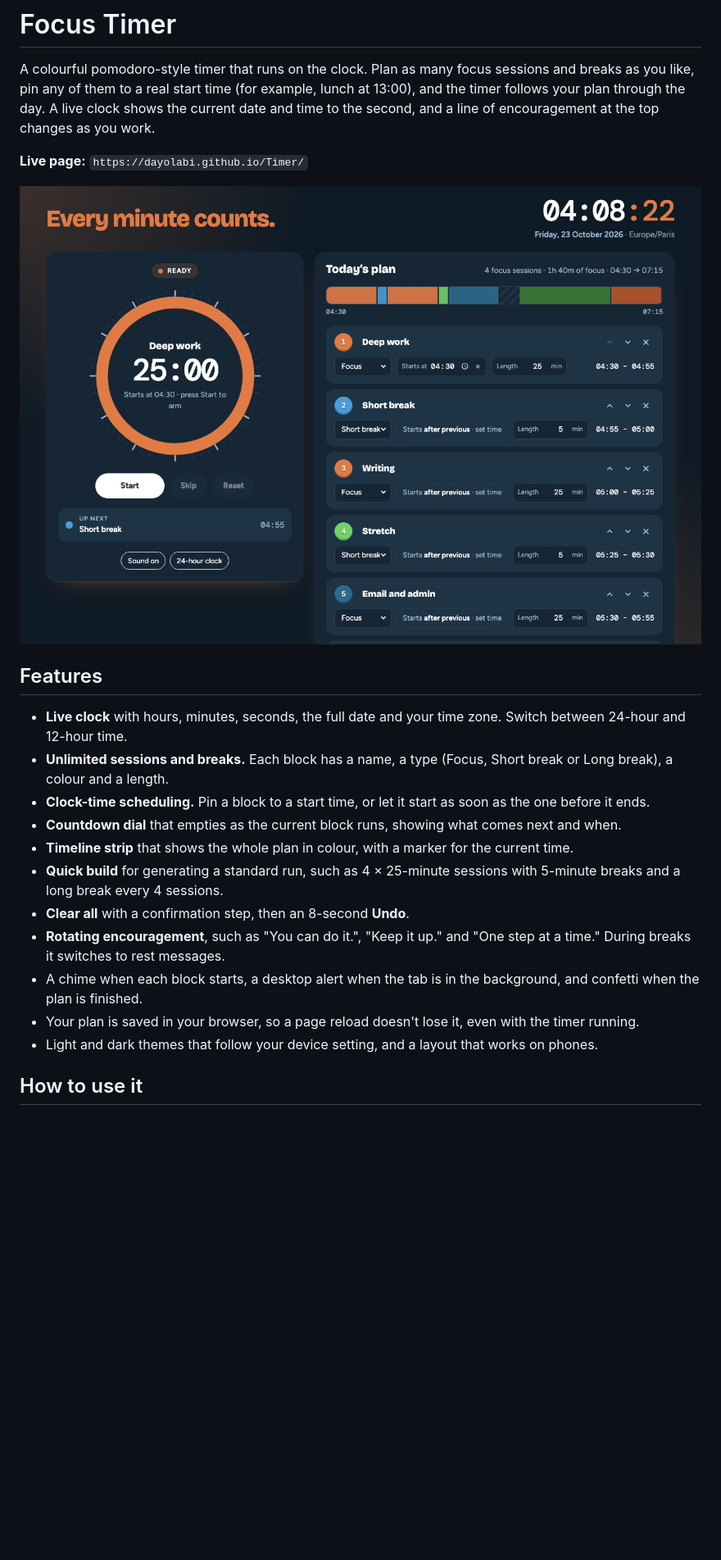
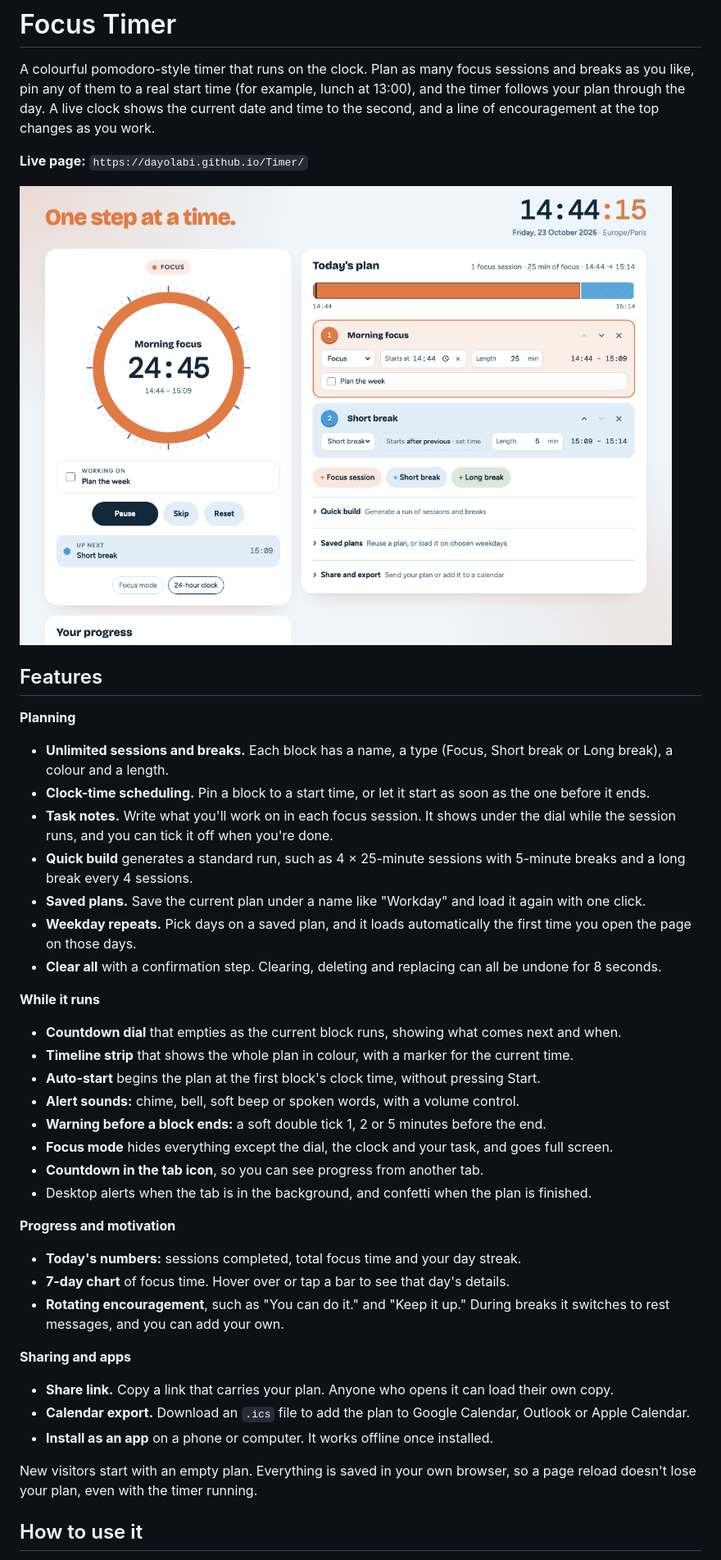
Before and after one commit to Dayolabi/Timer, a Markdown page: README.md, the part around one of its changes. Shown at 82% size. Rendered like a GitHub page; pictures changed too: screenshot.png; blank space fills up the shorter version.

Commit message:
Add saved plans, progress, tasks, sounds, focus mode, sharing and app install

```diff
--- a/README.md
+++ b/README.md
@@ -8,17 +8,36 @@ A colourful pomodoro-style timer that runs on the clock. Plan as many focus sess
 
 ## Features
 
-- **Live clock** with hours, minutes, seconds, the full date and your time zone. Switch between 24-hour and 12-hour time.
+**Planning**
 - **Unlimited sessions and breaks.** Each block has a name, a type (Focus, Short break or Long break), a colour and a length.
 - **Clock-time scheduling.** Pin a block to a start time, or let it start as soon as the one before it ends.
+- **Task notes.** Write what you'll work on in each focus session. It shows under the dial while the session runs, and you can tick it off when you're done.
+- **Quick build** generates a standard run, such as 4 × 25-minute sessions with 5-minute breaks and a long break every 4 sessions.
+- **Saved plans.** Save the current plan under a name like "Workday" and load it again with one click.
+- **Weekday repeats.** Pick days on a saved plan, and it loads automatically the first time you open the page on those days.
+- **Clear all** with a confirmation step. Clearing, deleting and replacing can all be undone for 8 seconds.
+
+**While it runs**
 - **Countdown dial** that empties as the current block runs, showing what comes next and when.
 - **Timeline strip** that shows the whole plan in colour, with a marker for the current time.
-- **Quick build** for generating a standard run, such as 4 × 25-minute sessions with 5-minute breaks and a long break every 4 sessions.
-- **Clear all** with a confirmation step, then an 8-second **Undo**.
-- **Rotating encouragement**, such as "You can do it.", "Keep it up." and "One step at a time." During breaks it switches to rest messages.
-- A chime when each block starts, a desktop alert when the tab is in the background, and confetti when the plan is finished.
-- Your plan is saved in your browser, so a page reload doesn't lose it, even with the timer running.
-- Light and dark themes that follow your device setting, and a layout that works on phones.
+- **Auto-start** begins the plan at the first block's clock time, without pressing Start.
+- **Alert sounds:** chime, bell, soft beep or spoken words, with a volume control.
+- **Warning before a block ends:** a soft double tick 1, 2 or 5 minutes before the end.
+- **Focus mode** hides everything except the dial, the clock and your task, and goes full screen.
+- **Countdown in the tab icon**, so you can see progress from another tab.
+- Desktop alerts when the tab is in the background, and confetti when the plan is finished.
+
+**Progress and motivation**
+- **Today's numbers:** sessions completed, total focus time and your day streak.
+- **7-day chart** of focus time. Hover over or tap a bar to see that day's details.
+- **Rotating encouragement**, such as "You can do it." and "Keep it up." During breaks it switches to rest messages, and you can add your own.
+
+**Sharing and apps**
+- **Share link.** Copy a link that carries your plan. Anyone who opens it can load their own copy.
+- **Calendar export.** Download an `.ics` file to add the plan to Google Calendar, Outlook or Apple Calendar.
+- **Install as an app** on a phone or computer. It works offline once installed.
+
+New visitors start with an empty plan. Everything is saved in your own browser, so a page reload doesn't lose your plan, even with the timer running.
 
 ## How to use it
 
```
Also changed, not shown: other parts of README.md (+21 -8 lines), icon-192.png (added), icon-512.png (added), icon-maskable-512.png (added), 5 other files.
